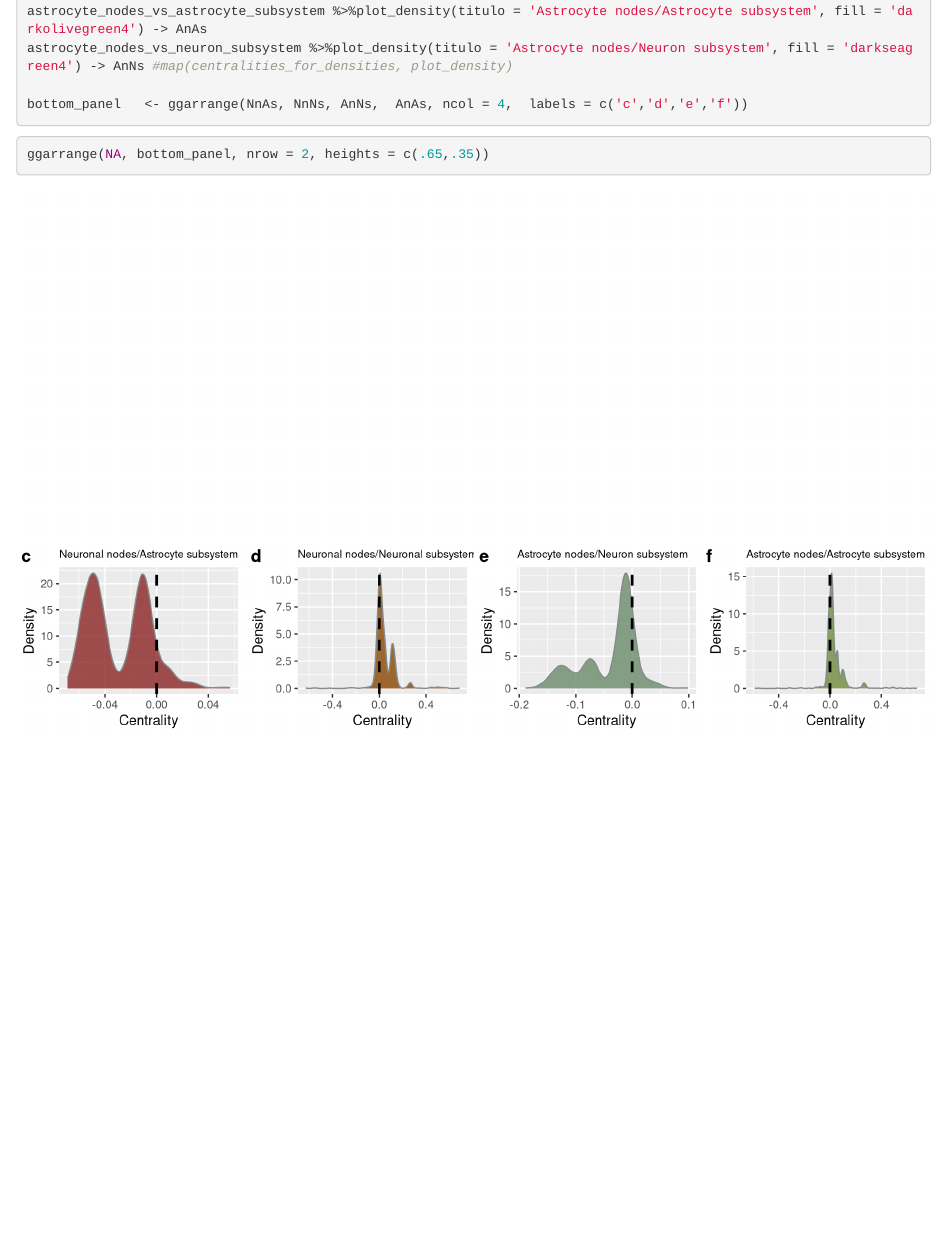
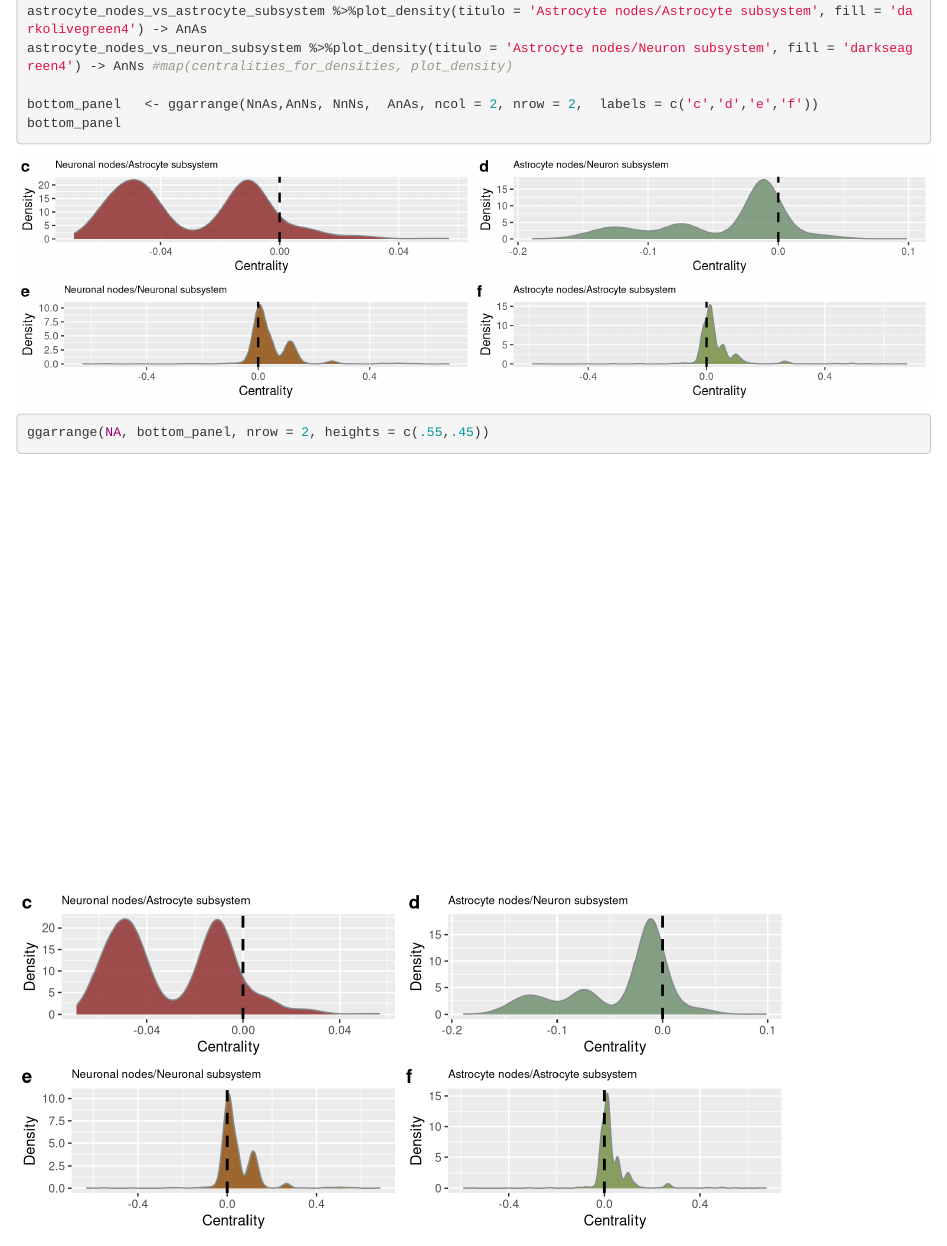
Before and after one commit to DeepenData/NAMU2021b_old, an R Markdown document (results/results_analysis_in_R_rmd/Figure_1/figure_01_densities_by_cells_and_node_type.Rmd): the page in a window 1100 px wide, from 1110 px down. Rendered offline with R 4.5, knitr and Pandoc, with nearby package versions.

Commit message:
cosas figura 1

````diff
--- a/results/results_analysis_in_R_rmd/Figure_1/figure_01_densities_by_cells_and_node_type.Rmd
+++ b/results/results_analysis_in_R_rmd/Figure_1/figure_01_densities_by_cells_and_node_type.Rmd
@@ -57,10 +57,10 @@ neuron_nodes_vs_neuron_subsystem %>%plot_density(titulo = 'Neuronal nodes/Neuron
 astrocyte_nodes_vs_astrocyte_subsystem %>%plot_density(titulo = 'Astrocyte nodes/Astrocyte subsystem', fill = 'darkolivegreen4') -> AnAs
 astrocyte_nodes_vs_neuron_subsystem %>%plot_density(titulo = 'Astrocyte nodes/Neuron subsystem', fill = 'darkseagreen4') -> AnNs #map(centralities_for_densities, plot_density)
 
-bottom_panel   <- ggarrange(NnAs, NnNs, AnNs,  AnAs, ncol = 4,  labels = c('c','d','e','f'))
-
+bottom_panel   <- ggarrange(NnAs,AnNs, NnNs,  AnAs, ncol = 2, nrow = 2,  labels = c('c','d','e','f'))
+bottom_panel
 ```
 
-```{r fig.height=6, fig.width=10, message=FALSE, warning=FALSE}
-ggarrange(NA, bottom_panel, nrow = 2, heights = c(.65,.35))
+```{r fig.height=8, fig.width=8, message=FALSE, warning=FALSE}
+ggarrange(NA, bottom_panel, nrow = 2, heights = c(.55,.45))
 ```
````
Also changed, not shown: results/results_analysis_in_R_rmd/Figure_1/figure_01_densities_by_cells_and_node_type.nb.html.
